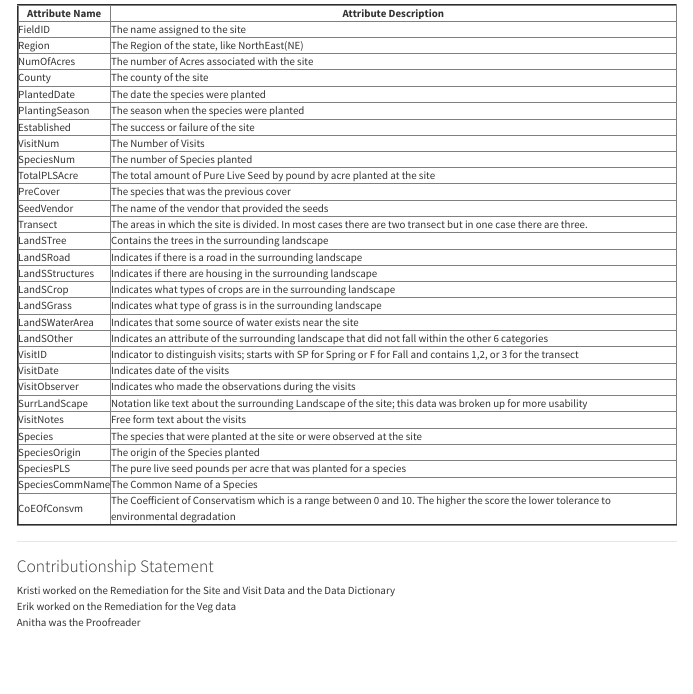
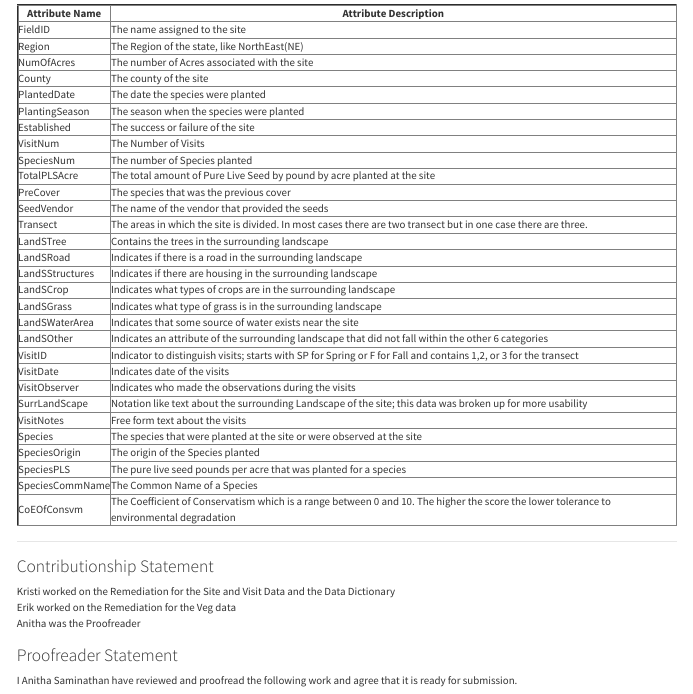
Before and after one commit to Abdulelah01/EUREKA, an R Markdown document (DataCleaning/DataCleaning.Rmd): the page in a window 1100 px wide, from 4480 px down before the commit and from 4500 px down after it, so that both start at the same text. Rendered offline with R 4.5, knitr and Pandoc, with nearby package versions.

Commit message:
Update DataCleaning.Rmd

```diff
--- a/DataCleaning/DataCleaning.Rmd
+++ b/DataCleaning/DataCleaning.Rmd
@@ -280,3 +280,6 @@ The Columns for Species Attributes Data:
 Kristi worked on the Remediation for the Site and Visit Data and the Data Dictionary
 Erik worked on the Remediation for the Veg data
 Anitha was the Proofreader
+
+### Proofreader Statement
+I Anitha Saminathan have reviewed and proofread the following work and agree that it is ready for submission.
```
